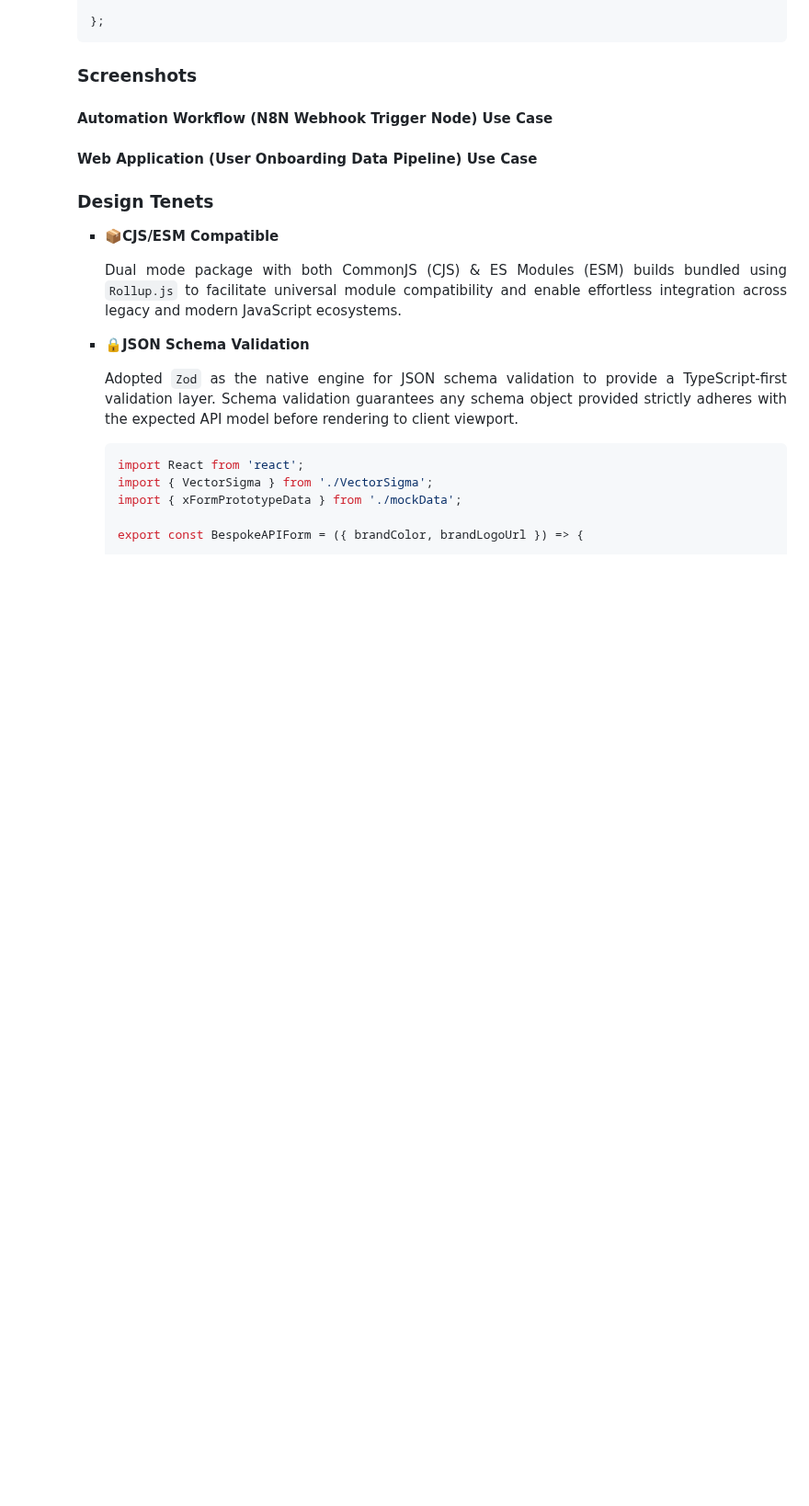
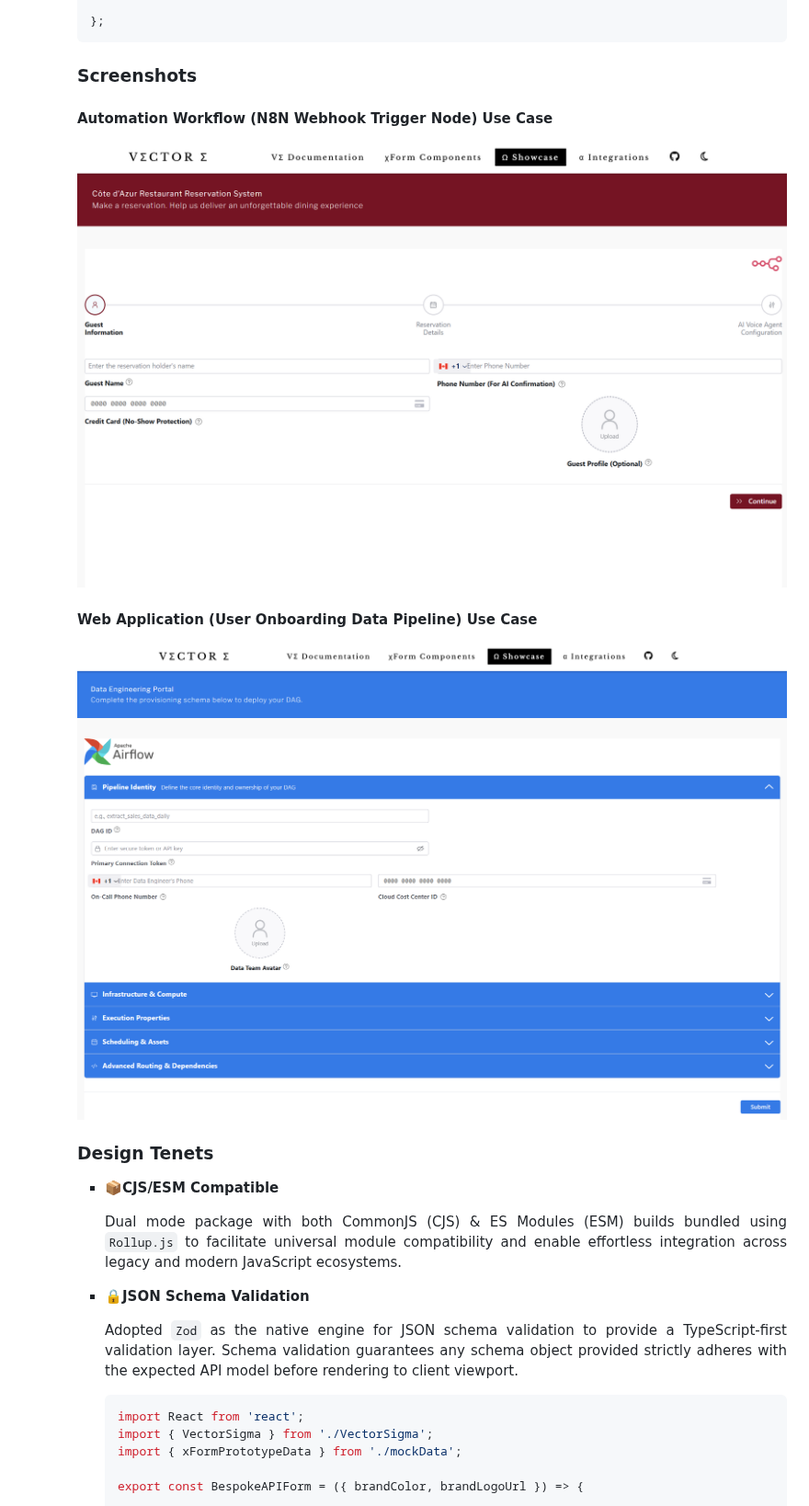
Before and after one commit to emeraldemperaur/vector-sigma, a Markdown page: README.md, the part around the change. Shown at 92% size. Rendered like a GitHub page; pictures changed too: teletraan1/airflow_demoshowcase.png (added), teletraan1/n8n_demoshowcase.png (added); blank space fills up the shorter version.

Commit message:
README.md :: RC Showcase

```diff
--- a/README.md
+++ b/README.md
@@ -129,8 +129,10 @@ export const VΣRegistrationForm = () => {
 ### Screenshots
 
 #### Automation Workflow (N8N Webhook Trigger Node) Use Case
+![N8N Showcase](/teletraan1/n8n_demoshowcase.png)
 
 #### Web Application (User Onboarding Data Pipeline) Use Case
+![Airflow DAG Showcase](/teletraan1/airflow_demoshowcase.png)
 
 ### Design Tenets
 <ul>
```
